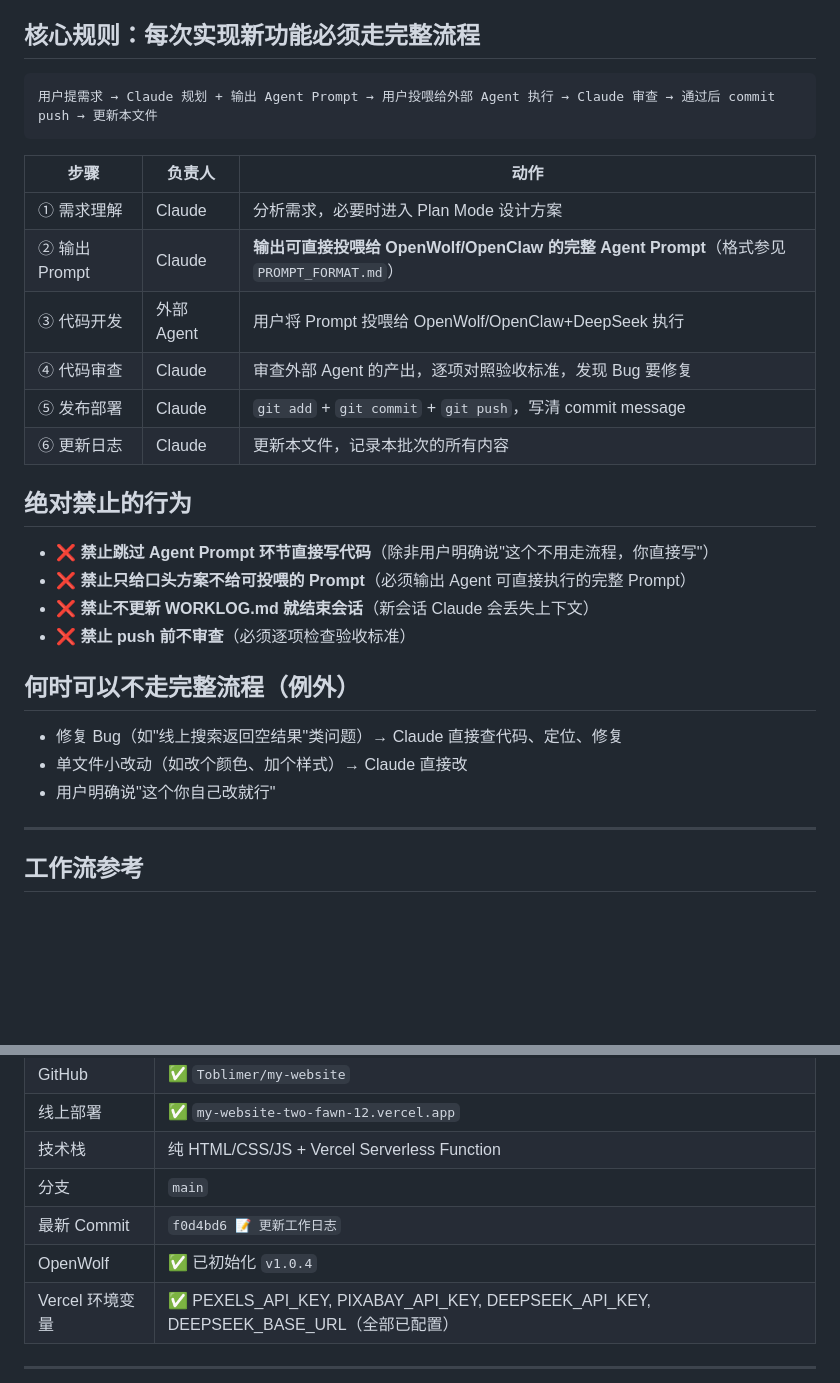
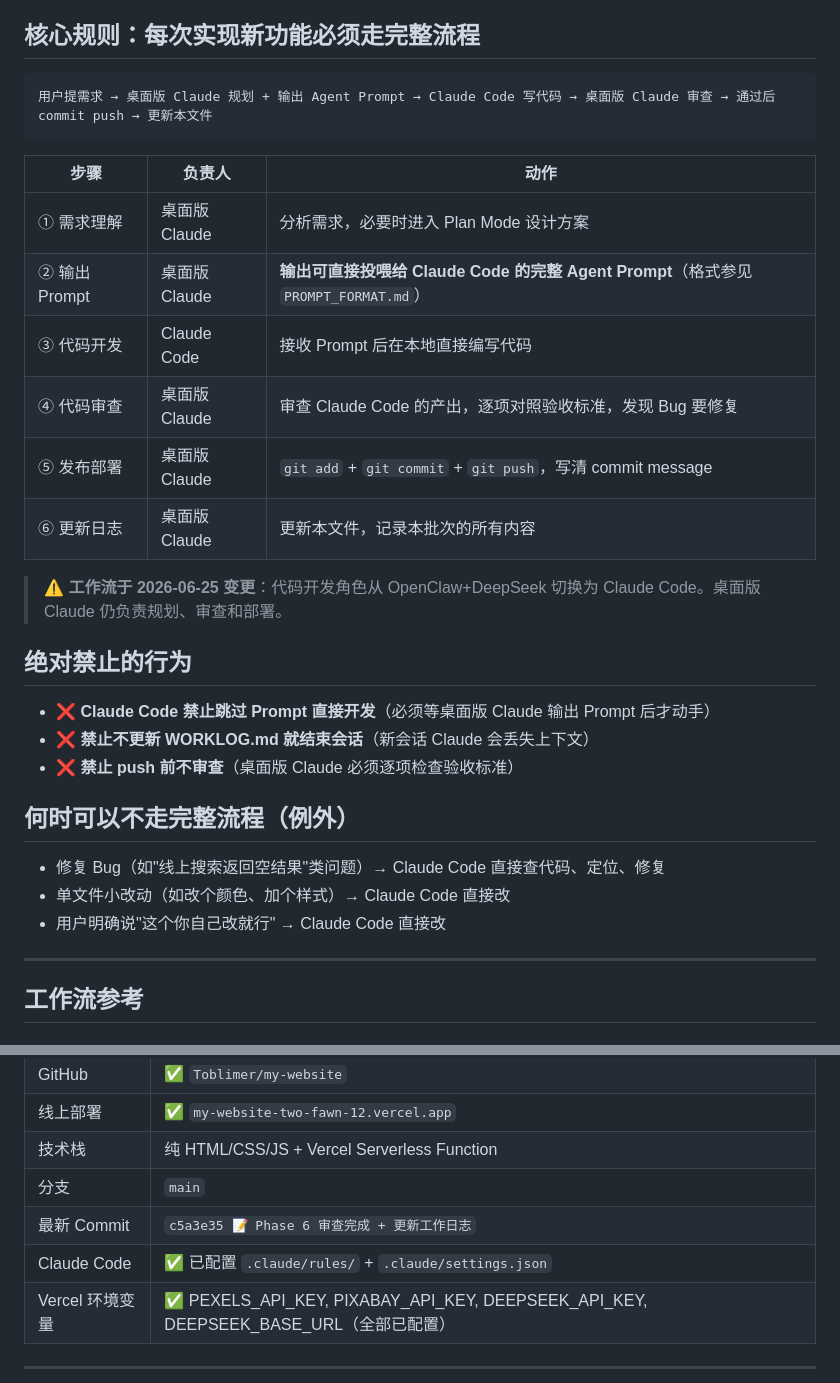
Before and after one commit to Toblimer/my-website, a Markdown page: WORKLOG.md, 2 parts joined by grey strips. Drawn GitHub-style; blank space fills up the shorter version.

Commit message:
📝 更新工作流说明：OpenClaw+DeepSeek → Claude Code

````diff
--- a/WORKLOG.md
+++ b/WORKLOG.md
@@ -16,30 +16,31 @@
 ## 核心规则：每次实现新功能必须走完整流程
 
 ```
-用户提需求 → Claude 规划 + 输出 Agent Prompt → 用户投喂给外部 Agent 执行 → Claude 审查 → 通过后 commit push → 更新本文件
+用户提需求 → 桌面版 Claude 规划 + 输出 Agent Prompt → Claude Code 写代码 → 桌面版 Claude 审查 → 通过后 commit push → 更新本文件
 ```
 
 | 步骤 | 负责人 | 动作 |
 |------|--------|------|
-| ① 需求理解 | Claude | 分析需求，必要时进入 Plan Mode 设计方案 |
-| ② 输出 Prompt | Claude | **输出可直接投喂给 OpenWolf/OpenClaw 的完整 Agent Prompt**（格式参见 `PROMPT_FORMAT.md`） |
-| ③ 代码开发 | 外部 Agent | 用户将 Prompt 投喂给 OpenWolf/OpenClaw+DeepSeek 执行 |
-| ④ 代码审查 | Claude | 审查外部 Agent 的产出，逐项对照验收标准，发现 Bug 要修复 |
-| ⑤ 发布部署 | Claude | `git add` + `git commit` + `git push`，写清 commit message |
-| ⑥ 更新日志 | Claude | 更新本文件，记录本批次的所有内容 |
+| ① 需求理解 | 桌面版 Claude | 分析需求，必要时进入 Plan Mode 设计方案 |
+| ② 输出 Prompt | 桌面版 Claude | **输出可直接投喂给 Claude Code 的完整 Agent Prompt**（格式参见 `PROMPT_FORMAT.md`） |
+| ③ 代码开发 | Claude Code | 接收 Prompt 后在本地直接编写代码 |
+| ④ 代码审查 | 桌面版 Claude | 审查 Claude Code 的产出，逐项对照验收标准，发现 Bug 要修复 |
+| ⑤ 发布部署 | 桌面版 Claude | `git add` + `git commit` + `git push`，写清 commit message |
+| ⑥ 更新日志 | 桌面版 Claude | 更新本文件，记录本批次的所有内容 |
+
+> ⚠️ **工作流于 2026-06-25 变更**：代码开发角色从 OpenClaw+DeepSeek 切换为 Claude Code。桌面版 Claude 仍负责规划、审查和部署。
 
 ## 绝对禁止的行为
 
-- ❌ **禁止跳过 Agent Prompt 环节直接写代码**（除非用户明确说"这个不用走流程，你直接写"）
-- ❌ **禁止只给口头方案不给可投喂的 Prompt**（必须输出 Agent 可直接执行的完整 Prompt）
+- ❌ **Claude Code 禁止跳过 Prompt 直接开发**（必须等桌面版 Claude 输出 Prompt 后才动手）
 - ❌ **禁止不更新 WORKLOG.md 就结束会话**（新会话 Claude 会丢失上下文）
-- ❌ **禁止 push 前不审查**（必须逐项检查验收标准）
+- ❌ **禁止 push 前不审查**（桌面版 Claude 必须逐项检查验收标准）
 
 ## 何时可以不走完整流程（例外）
 
-- 修复 Bug（如"线上搜索返回空结果"类问题）→ Claude 直接查代码、定位、修复
-- 单文件小改动（如改个颜色、加个样式）→ Claude 直接改
-- 用户明确说"这个你自己改就行"
+- 修复 Bug（如"线上搜索返回空结果"类问题）→ Claude Code 直接查代码、定位、修复
+- 单文件小改动（如改个颜色、加个样式）→ Claude Code 直接改
+- 用户明确说"这个你自己改就行" → Claude Code 直接改
 
 ---
 
@@ -70,8 +71,8 @@
 | 线上部署 | ✅ `my-website-two-fawn-12.vercel.app` |
 | 技术栈 | 纯 HTML/CSS/JS + Vercel Serverless Function |
 | 分支 | `main` |
-| 最新 Commit | `f0d4bd6 📝 更新工作日志` |
-| OpenWolf | ✅ 已初始化 `v1.0.4` |
+| 最新 Commit | `c5a3e35 📝 Phase 6 审查完成 + 更新工作日志` |
+| Claude Code | ✅ 已配置 `.claude/rules/` + `.claude/settings.json` |
 | Vercel 环境变量 | ✅ PEXELS_API_KEY, PIXABAY_API_KEY, DEEPSEEK_API_KEY, DEEPSEEK_BASE_URL（全部已配置） |
 
 ---
````
